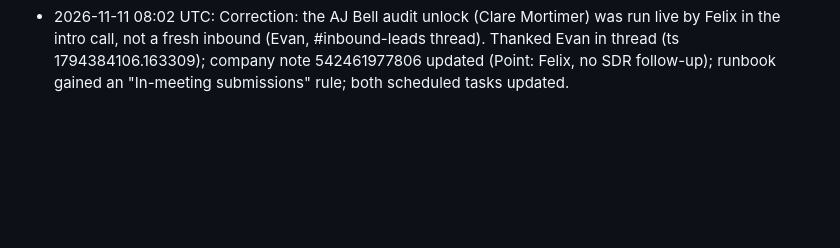
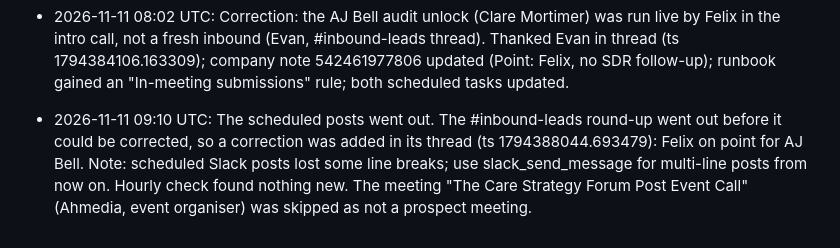
Before and after one commit to arushi0101/inploi-sdr-portal, a Markdown page: docs/inbound-visits-log.md, the part around the change. GitHub-like rendering; blank space fills up the shorter version.

Commit message:
Log 11 Nov 09:06 run and AJ Bell round-up correction
Co-Authored-By: Claude Opus 5.5 <noreply@anthropic.com>
Claude-Session: https://claude.ai/code/session_019kCRiMhe627L7pF9HHGcri

```diff
--- a/docs/inbound-visits-log.md
+++ b/docs/inbound-visits-log.md
@@ -23,3 +23,4 @@
 - 2026-11-10 17:06 UTC: Form: demo request from Sohaila elsheikh (919003864254), Software Finder, owner Nikita (HubSpot-assigned). Likely a software-directory vendor pitch, so no company was created. #inbound-leads heads-up scheduled for 11 Nov 09:00 UK. Existing owner.
 - 2026-11-11 07:08 UTC: End of day for 10 Nov (run late). AJ Bell: SDR Owner set to Evan Williams (was empty); form-submission note 542461977806 added. Both round-ups (#inbound-visits and #inbound-leads) scheduled for 11 Nov 09:01 UK.
 - 2026-11-11 08:02 UTC: Correction: the AJ Bell audit unlock (Clare Mortimer) was run live by Felix in the intro call, not a fresh inbound (Evan, #inbound-leads thread). Thanked Evan in thread (ts 1794384106.163309); company note 542461977806 updated (Point: Felix, no SDR follow-up); runbook gained an "In-meeting submissions" rule; both scheduled tasks updated.
+- 2026-11-11 09:10 UTC: The scheduled posts went out. The #inbound-leads round-up went out before it could be corrected, so a correction was added in its thread (ts 1794388044.693479): Felix on point for AJ Bell. Note: scheduled Slack posts lost some line breaks; use slack_send_message for multi-line posts from now on. Hourly check found nothing new. The meeting "The Care Strategy Forum Post Event Call" (Ahmedia, event organiser) was skipped as not a prospect meeting.
```
